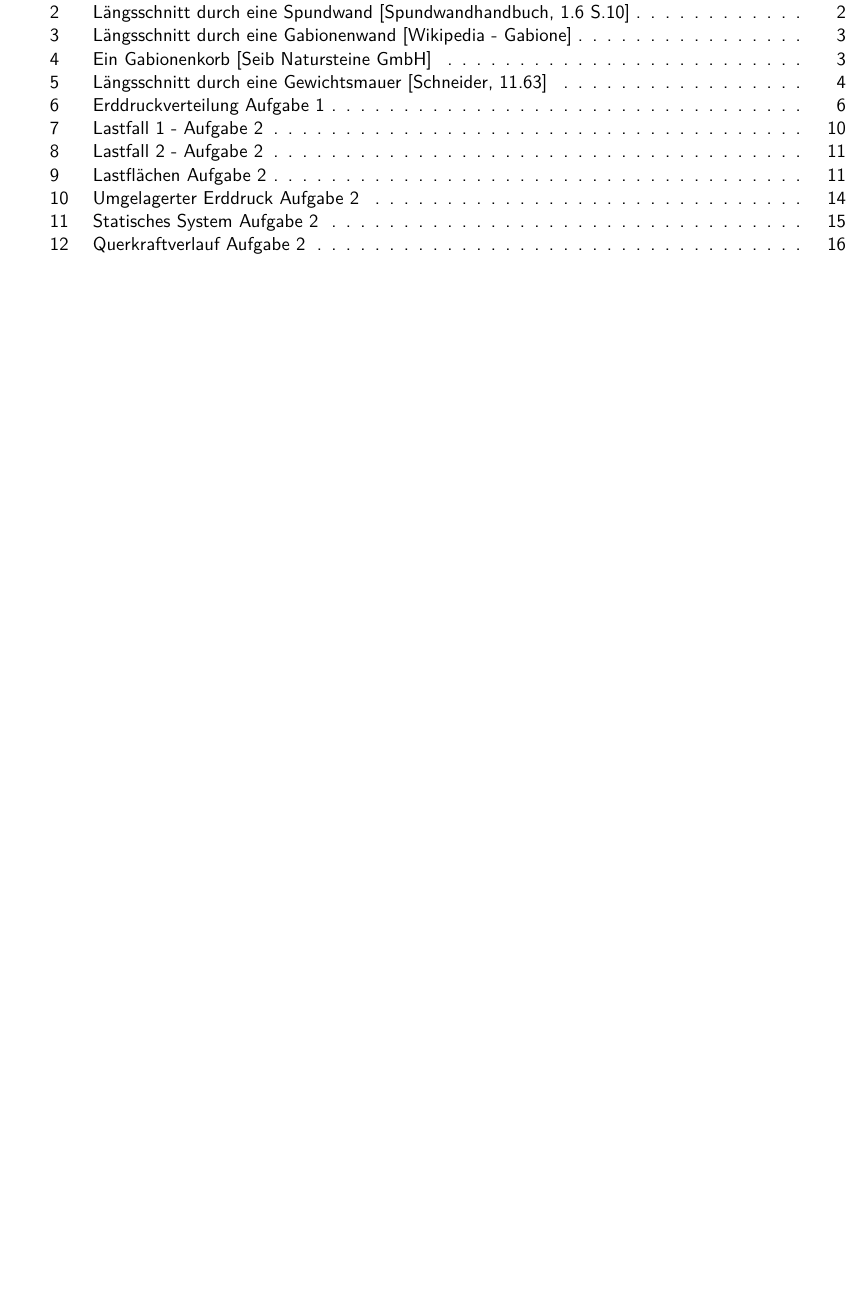
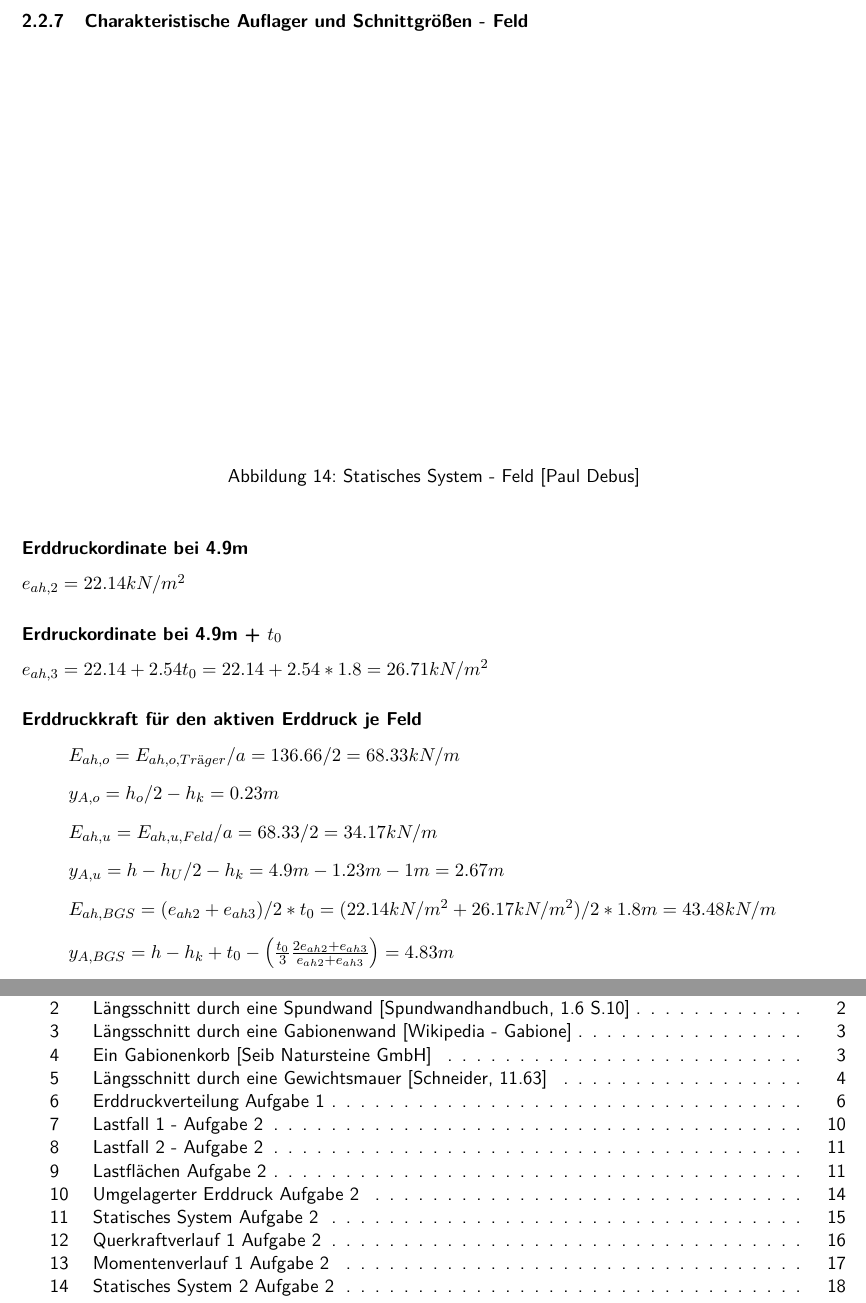
Before and after one commit to ymrstudi/grundbau, a LaTeX document (main.tex): part of page 24 of 25 before the commit and two parts of pages 24 and 25 of 26 after it, the two joined at a grey line, cut at the place of the change, the shorter picture padded with empty space. Compiled offline with pdfLaTeX.

Commit message:
etwas weiter

```diff
--- a/main.tex
+++ b/main.tex
@@ -489,6 +493,26 @@ $x_0 = 1.45 + 25.45/27.89 = 1.45 + 0.91 = 2.36m$
 \item[] $\eta E_{ph,d} = 0.8* 91.93/1.3 = 57.23kN/Träger$
 \item[] $51.46 < 57.23 \checkmark$
 \end{itemize}
+\newpage
+\subsubsection{Charakteristische Auflager und Schnittgrößen - Feld}
+\begin{figure}[h]
+\vspace{8cm}
+\caption[Statisches System 2 Aufgabe 2]{Statisches System - Feld \cite{me}}
+\end{figure}
+\subsubsection*{Erddruckordinate bei 4.9m}
+$e_{ah,2} = 22.14kN/m^2$
+\subsubsection*{Erdruckordinate bei 4.9m + $t_0$}
+$e_{ah,3} = 22.14 + 2.54t_0 = 22.14 + 2.54*1.8 = 26.71kN/m^2$
+\subsubsection*{Erddruckkraft für den aktiven Erddruck je Feld}
+\begin{itemize}
+\item[] $E_{ah,o} = E_{ah,o,Träger}/a = 136.66/2 = 68.33kN/m$
+\item[] $y_{A,o} = h_o/2 - h_k = 0.23m$
+\item[] $E_{ah,u} = E_{ah,u,Feld}/a = 68.33 / 2 = 34.17kN/m$
+\item[] $y_{A,u} = h - h_U/2 -h_k = 4.9m - 1.23m - 1m = 2.67m$
+\item[] $E_{ah,BGS} = (e_{ah2} + e_{ah3})/2*t_0 = (22.14kN/m^2 + 26.17kN/m^2)/2*1.8m = 43.48kN/m$
+\item[] $y_{A,BGS} = h - h_k + t_0 - \left( \frac{t_0}{3}\frac{2e_{ah2}+e_{ah3}}{e_{ah2}+e_{ah3}} \right) = 4.83m$
+\end{itemize}
+
 
 
 
```
Also changed, not shown: main.pdf, main.tex (6 more changed lines).
